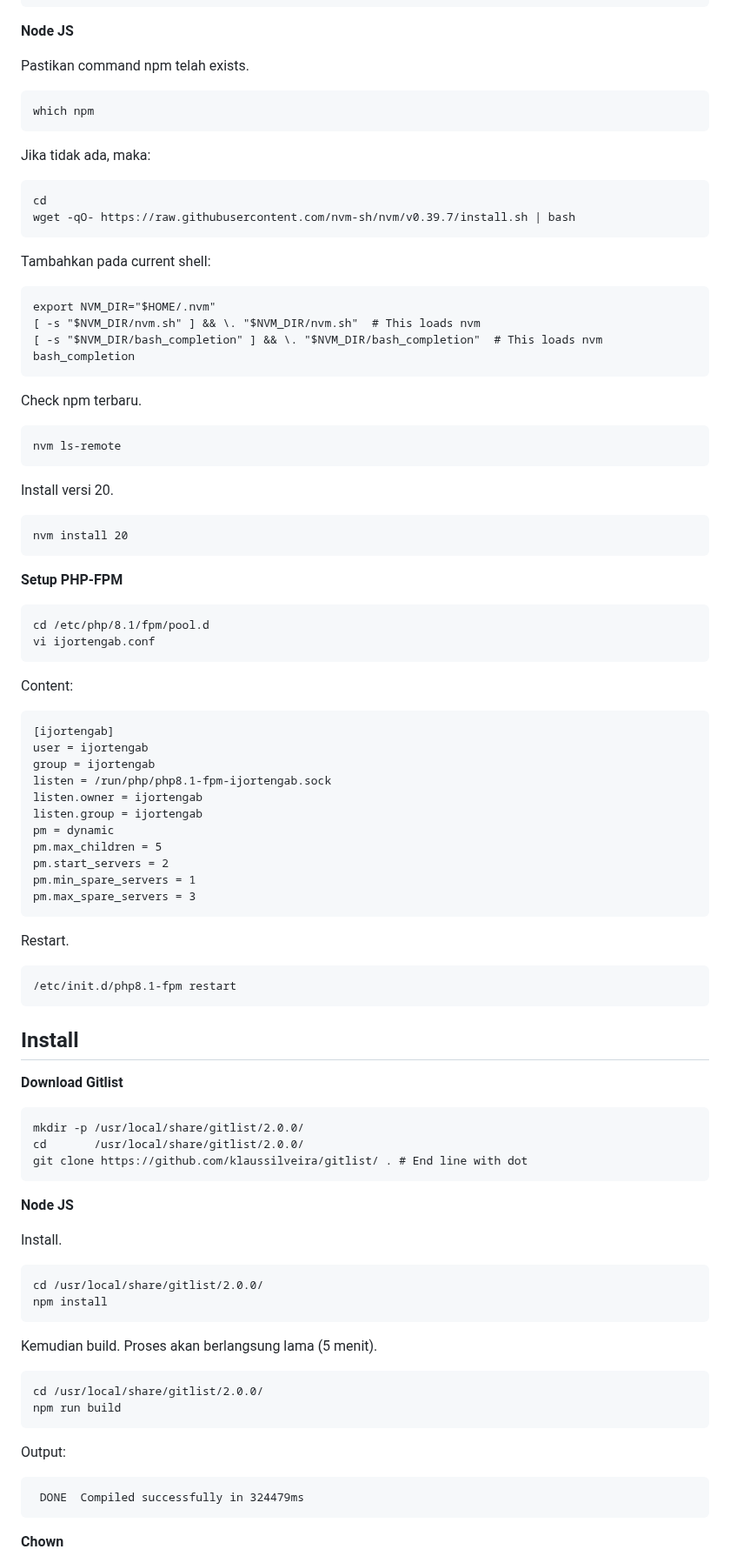
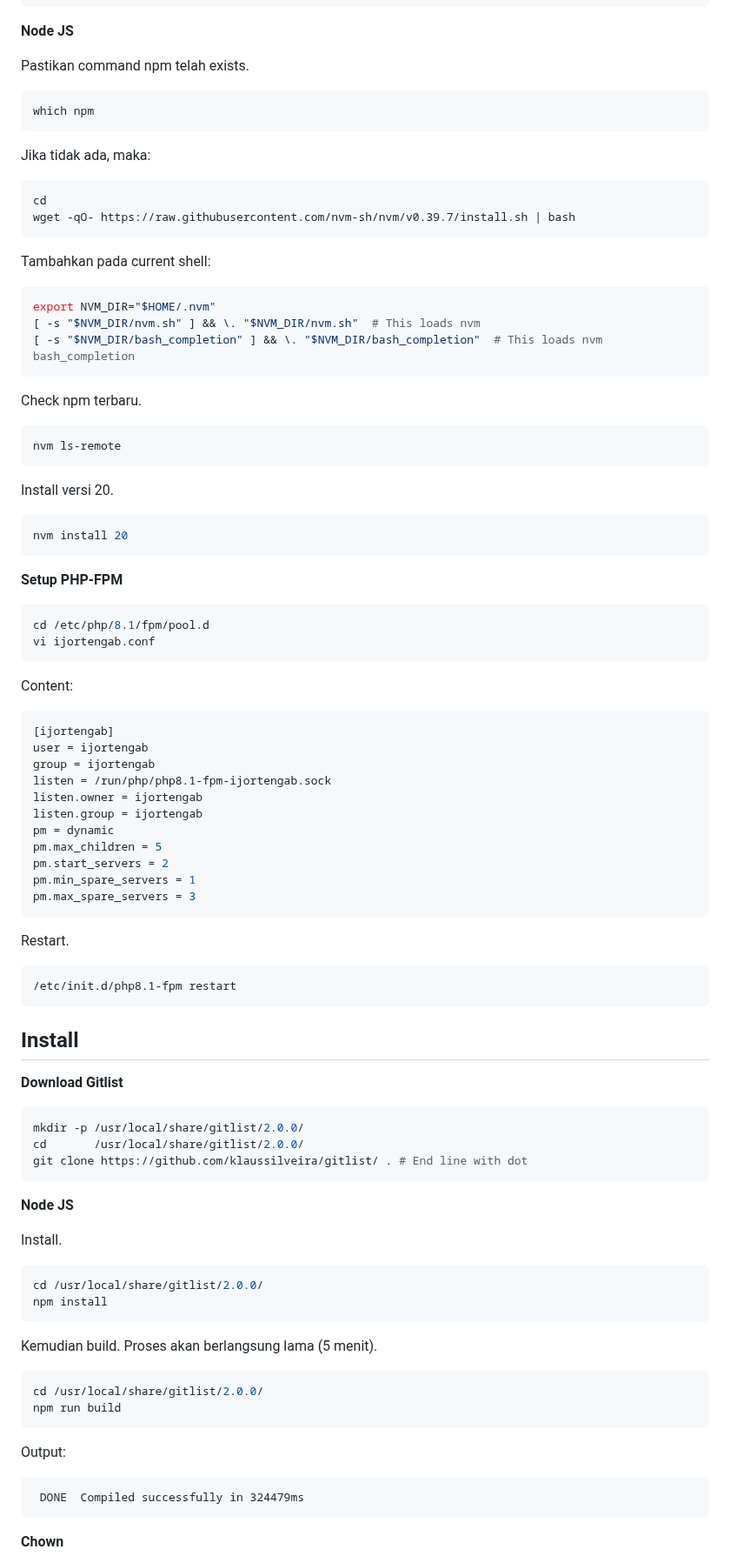
Before and after one commit to ijortengab/blog, a Markdown page: 2024/01-17-gitlist-wsl2.md, the part around one of its changes. Shown at 87% size. Drawn GitHub-style.

````diff
--- a/2024/01-17-gitlist-wsl2.md
+++ b/2024/01-17-gitlist-wsl2.md
@@ -94,20 +97,20 @@ update-alternatives: using /usr/bin/php8.1 to provide /usr/bin/php (php) in manu
 
 Pastikan command npm telah exists.
 
-```
+```sh
 which npm
 ```
 
 Jika tidak ada, maka:
 
-```
+```sh
 cd
 wget -qO- https://raw.githubusercontent.com/nvm-sh/nvm/v0.39.7/install.sh | bash
 ```
 
 Tambahkan pada current shell:
 
-```
+```sh
 export NVM_DIR="$HOME/.nvm"
 [ -s "$NVM_DIR/nvm.sh" ] && \. "$NVM_DIR/nvm.sh"  # This loads nvm
 [ -s "$NVM_DIR/bash_completion" ] && \. "$NVM_DIR/bash_completion"  # This loads nvm bash_completion
@@ -115,26 +118,26 @@ export NVM_DIR="$HOME/.nvm"
 
 Check npm terbaru.
 
-```
+```sh
 nvm ls-remote
 ```
 
 Install versi 20.
 
-```
+```sh
 nvm install 20
 ```
 
 **Setup PHP-FPM**
 
-```
+```sh
 cd /etc/php/8.1/fpm/pool.d
 vi ijortengab.conf
 ```
 
 Content:
 
-```
+```ini
 [ijortengab]
 user = ijortengab
 group = ijortengab
@@ -150,7 +153,7 @@ pm.max_spare_servers = 3
 
 Restart.
 
-```
+```sh
 /etc/init.d/php8.1-fpm restart
 ```
 
@@ -158,7 +161,7 @@ Restart.
 
 **Download Gitlist**
 
-```
+```sh
 mkdir -p /usr/local/share/gitlist/2.0.0/
 cd       /usr/local/share/gitlist/2.0.0/
 git clone https://github.com/klaussilveira/gitlist/ . # End line with dot
@@ -168,21 +171,21 @@ git clone https://github.com/klaussilveira/gitlist/ . # End line with dot
 
 Install.
 
-```
+```sh
 cd /usr/local/share/gitlist/2.0.0/
 npm install
 ```
 
 Kemudian build. Proses akan berlangsung lama (5 menit).
 
-```
+```sh
 cd /usr/local/share/gitlist/2.0.0/
 npm run build
 ```
 
 Output:
 
-```
+```plaintext
  DONE  Compiled successfully in 324479ms
 ```
 
````
Also changed, not shown: other parts of 2024/01-17-gitlist-wsl2.md (+25 -22 lines).
